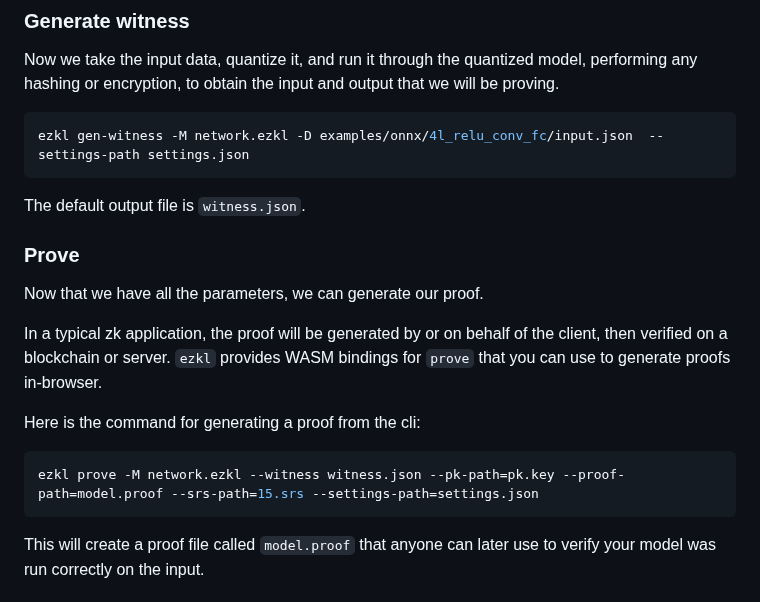
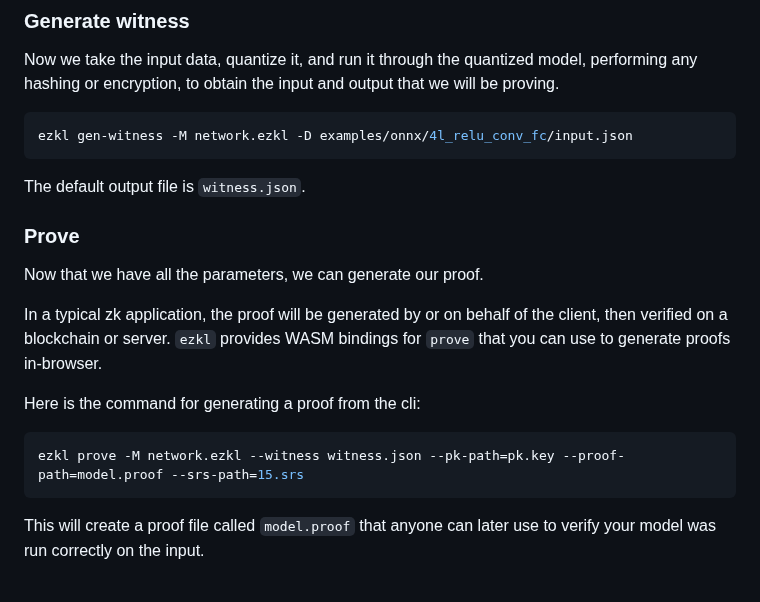
Before and after one commit to zkonduit/ezkl-docs, a Markdown page: About_EZKL/Commands.md, the part around one of its changes. Rendered like a GitHub page.

````diff
--- a/About_EZKL/Commands.md
+++ b/About_EZKL/Commands.md
@@ -90,7 +90,7 @@ You should now have files called `vk.key` and `pk.key` in the root of your proje
 Now we take the input data, quantize it, and run it through the quantized model, performing any hashing or encryption, to obtain the input and output that we will be proving.
 
 ```bash
-ezkl gen-witness -M network.ezkl -D examples/onnx/4l_relu_conv_fc/input.json  --settings-path settings.json
+ezkl gen-witness -M network.ezkl -D examples/onnx/4l_relu_conv_fc/input.json
 ```
 The default output file is `witness.json`.
 
@@ -103,7 +103,7 @@ In a typical zk application, the proof will be generated by or on behalf of the
 Here is the command for generating a proof from the cli:
 
 ```bash
-ezkl prove -M network.ezkl --witness witness.json --pk-path=pk.key --proof-path=model.proof --srs-path=15.srs --settings-path=settings.json
+ezkl prove -M network.ezkl --witness witness.json --pk-path=pk.key --proof-path=model.proof --srs-path=15.srs
 ```
 
 This will create a proof file called `model.proof` that anyone can later use to verify your model was run correctly on the input.
````
Also changed, not shown: other parts of About_EZKL/Commands.md (+12 -12 lines).
